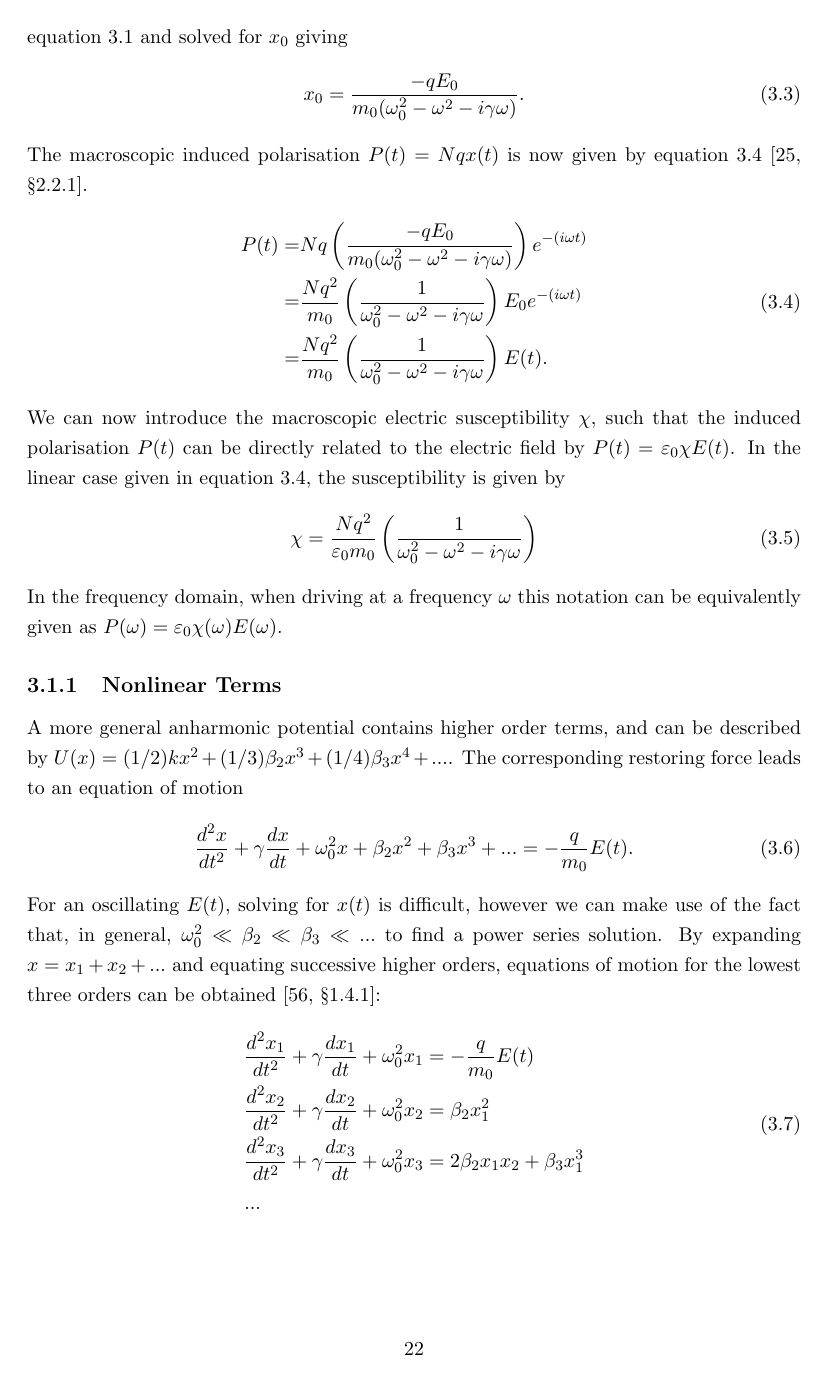
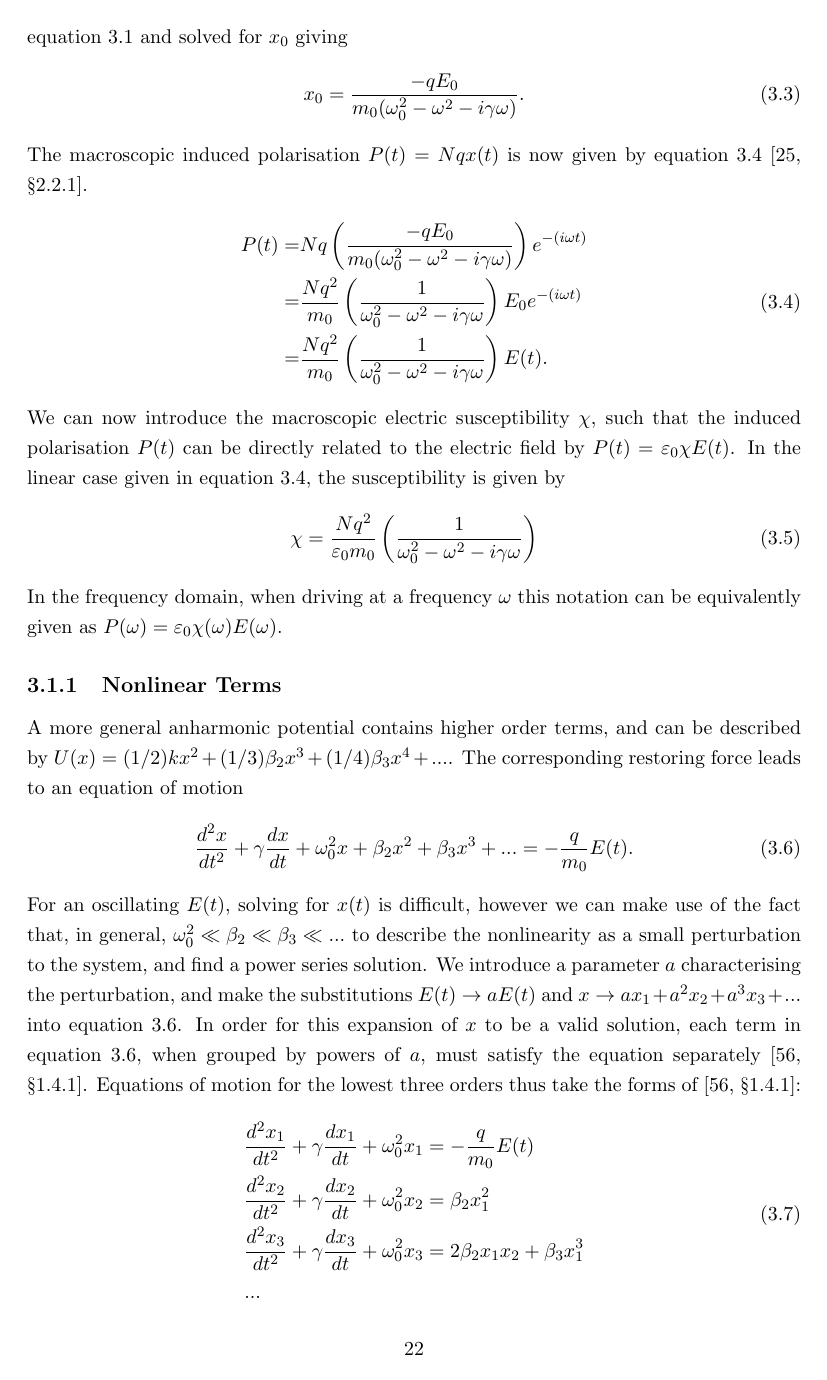
Before and after one commit to jtc42/ThesisUoB, a LaTeX thesis (main.tex, which reads sections/background/NonlinearOptics.tex): page 24 of 105. Compiled offline with pdfLaTeX.

Commit message:
Expanded on power series maths

```diff
--- a/sections/background/NonlinearOptics.tex
+++ b/sections/background/NonlinearOptics.tex
@@ -36,7 +36,7 @@ A more general anharmonic potential contains higher order terms, and can be desc
 \begin{equation}\label{eq:NonlinearOptics:eqMotionNonlinear}
 	\frac{d^2 x}{dt^2} + \gamma \frac{dx}{dt} + \omega_{0}^2 x + \beta_2 x^2 +  \beta_3 x^3 + ... = -\frac{q}{m_{0} } E(t).
 \end{equation}
-For an oscillating $E(t)$, solving for $x(t)$ is difficult, however we can make use of the fact that, in general, $\omega_{0}^2 \ll \beta_2 \ll \beta_3 \ll ...$ to find a power series solution. By expanding $x = x_1 + x_2 + ...$ and equating successive higher orders, equations of motion for the lowest three orders can be obtained~\cite[\S 1.4.1]{Boyd2008a}:
+For an oscillating $E(t)$, solving for $x(t)$ is difficult, however we can make use of the fact that, in general, $\omega_{0}^2 \ll \beta_2 \ll \beta_3 \ll ...$ to describe the nonlinearity as a small perturbation to the system, and find a power series solution. We introduce a parameter $a$ characterising the perturbation, and make the substitutions $E(t)\rightarrow aE(t)$ and $x \rightarrow ax_1 + a^2 x_2 + a^3 x_3 + ...$ into equation~\ref{eq:NonlinearOptics:eqMotionNonlinear}. In order for this expansion of $x$ to be a valid solution, each term in equation~\ref{eq:NonlinearOptics:eqMotionNonlinear}, when grouped by powers of $a$, must satisfy the equation separately~\cite[\S 1.4.1]{Boyd2008a}. Equations of motion for the lowest three orders thus take the forms of~\cite[\S 1.4.1]{Boyd2008a}:
 \begin{equation}\label{eq:NonlinearOptics:xorders}
 	\begin{split}
 		& \frac{d^2 x_1}{dt^2} + \gamma \frac{dx_1}{dt} + \omega_{0}^2 x_1 = -\frac{q}{m_{0} } E(t) \\
```
